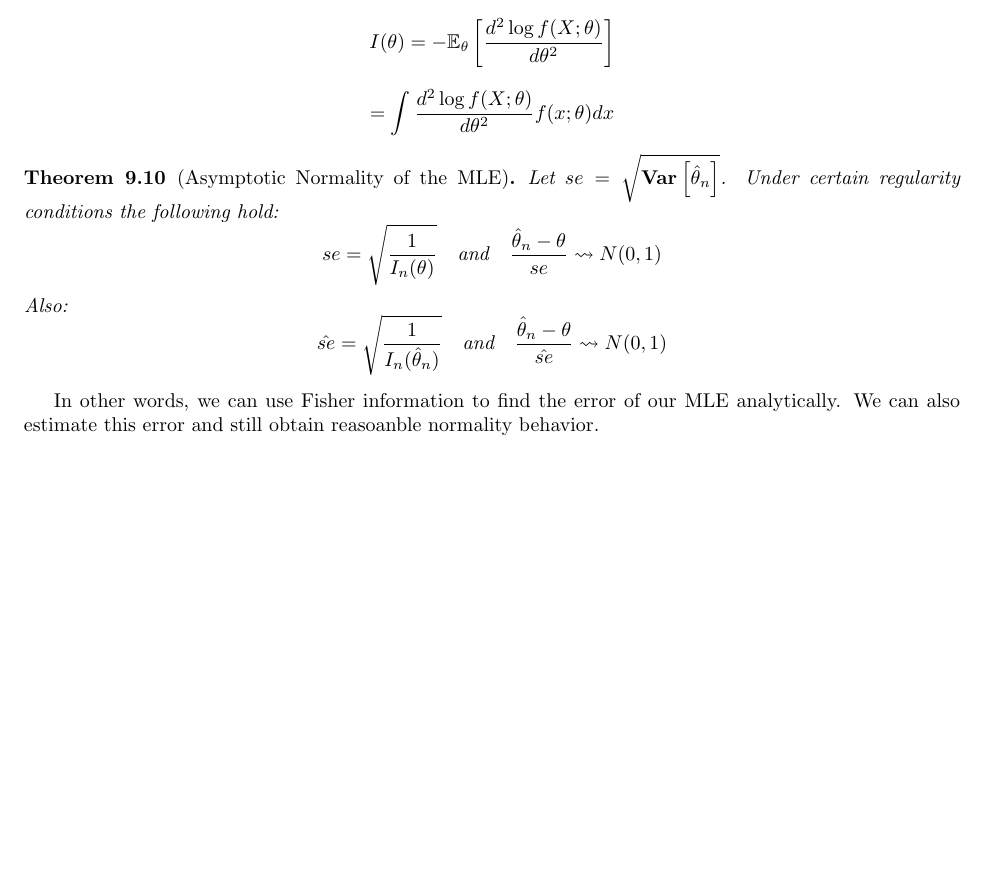
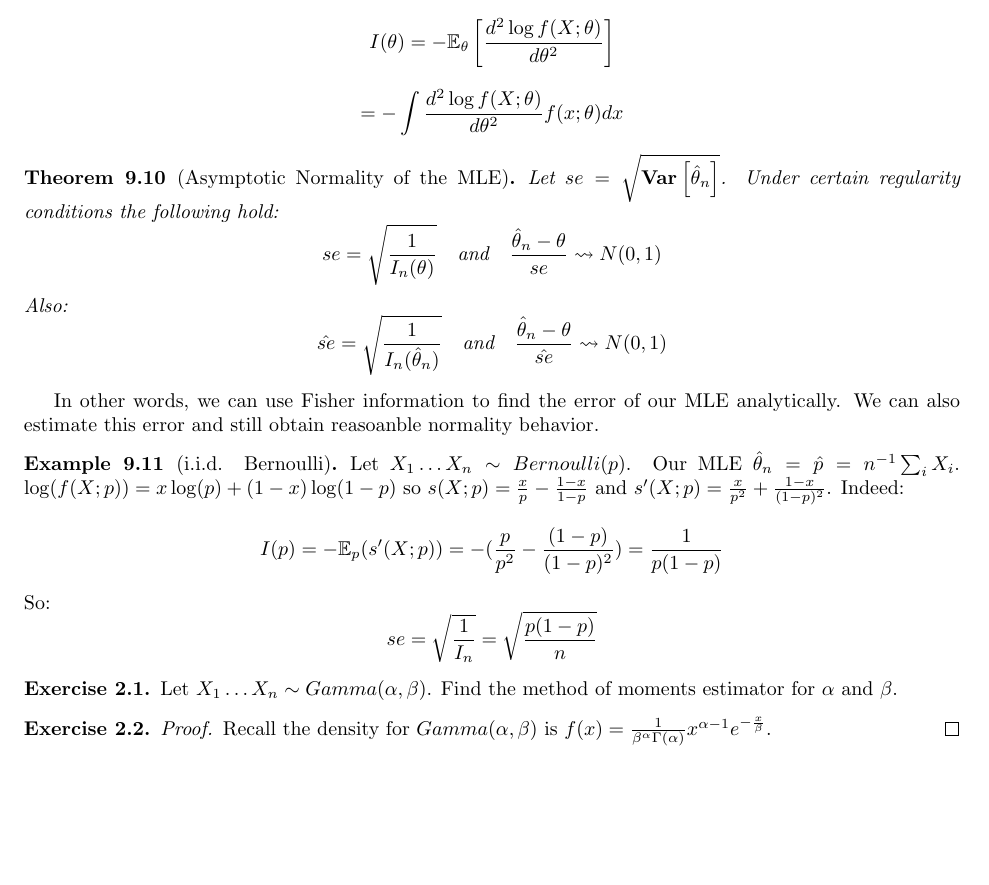
Before and after one commit to kennyworkman/wasserman, a LaTeX document (main.tex): part of page 30 of 30, cut so that both start at the same text, the shorter picture padded with empty space. Compiled offline with pdfLaTeX.

Commit message:
More practice with Fisher information + errors

```diff
--- a/main.tex
+++ b/main.tex
@@ -2438,8 +2438,7 @@ It can be shown, a fact we will just accept for the time being, that $\Var{s(X;
 \begin{theorem}
     $I_n(\theta) = nI(\theta)$ where:
     \[I(\theta) = -\mathbb{E}_\theta \left[\frac{d^2\log f(X;\theta)}{d\theta^2}\right] \]
-    \[ = \int \frac{d^2\log f(X;\theta)}{d\theta^2} f(x;\theta) dx \]
-
+    \[ = -\int \frac{d^2\log f(X;\theta)}{d\theta^2} f(x;\theta) dx \]
 \end{theorem}
 
 \begin{theorem}[Asymptotic Normality of the MLE]
@@ -2455,4 +2454,25 @@ In other words, we can use Fisher information to find the error of our MLE
 analytically. We can also estimate this error and still obtain reasoanble
 normality behavior.
 
+\begin{example}[i.i.d. Bernoulli]
+    Let $X_1 \dots X_n \sim Bernoulli(p)$. Our MLE $\hat{\theta}_n = \hat{p} =
+    n^{-1}\sum_i X_i$. $\log(f(X;p)) = x\log(p) + (1-x)\log(1-p)$ so $s(X;p) =
+    \frac{x}{p} - \frac{1-x}{1-p}$ and $s'(X;p) = \frac{x}{p^2} +
+    \frac{1-x}{(1-p)^2}$.
+    Indeed:
+    \[I(p) = -\mathbb{E}_p(s'(X;p)) = -(\frac{p}{p^2} - \frac{(1-p)}{(1-p)^2}) = \frac{1}{p(1-p)}\]
+    So:
+    \[se = \sqrt{\frac{1}{I_n}} = \sqrt{\frac{p(1-p)}{n}}\]
+\end{example}
+
+\begin{exercise}
+    Let $X_1 \dots X_n \sim Gamma(\alpha, \beta)$. Find the method of moments
+    estimator for $\alpha$ and $\beta$.
+\begin{exercise}
+
+\begin{proof}
+    Recall the density for $Gamma(\alpha, \beta)$ is $f(x) =
+    \frac{1}{\beta^\alpha \Gamma(\alpha)}x^{\alpha-1}e^{-\frac{x}{\beta}}$.
+\end{proof}
+
 \end{document}
```
Also changed, not shown: main.pdf.
